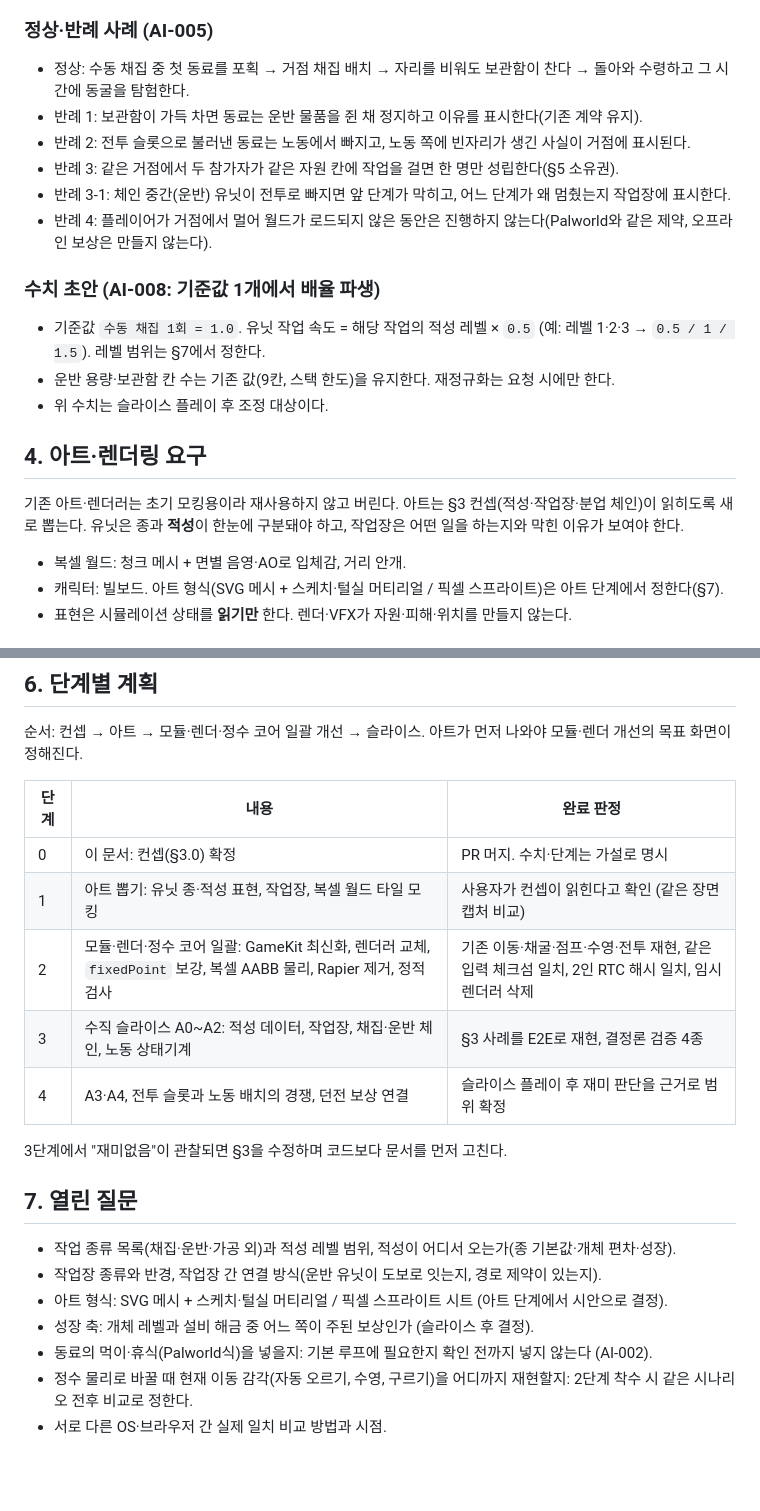
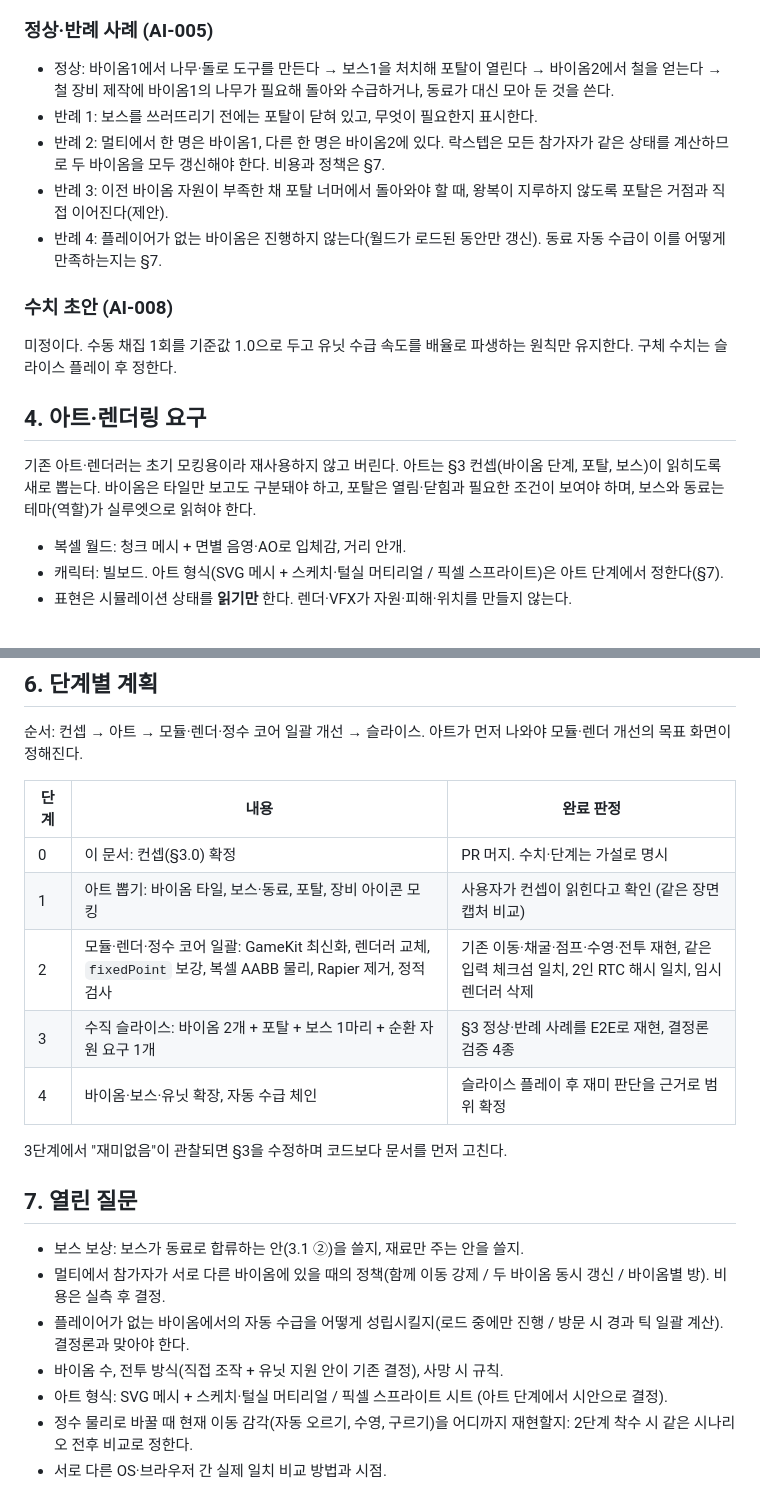
Before and after one commit to byh-playground/bloom-digmori, a Markdown page: docs/game-design.md, 2 parts joined by grey strips. GitHub-like rendering; blank space fills up the shorter version.

Commit message:
[docs] 포탈로 연결된 바이옴 진행과 순환 자원 요구로 컨셉 재정립 (#30)
깊이·거리 링·Palworld식 적성/작업장 안을 폐기하고 마크식 성장, 포탈 바이옴, 이전 바이옴 자원 요구를 확정한다.
보스 동료 합류 등은 제안으로만 남긴다.

Co-authored-by: Claude Sonnet 5.5 <noreply@anthropic.com>

```diff
--- a/docs/game-design.md
+++ b/docs/game-design.md
@@ -53,22 +57,19 @@
 
 ### 정상·반례 사례 (AI-005)
 
-- 정상: 수동 채집 중 첫 동료를 포획 → 거점 채집 배치 → 자리를 비워도 보관함이 찬다 → 돌아와 수령하고 그 시간에 동굴을 탐험한다.
-- 반례 1: 보관함이 가득 차면 동료는 운반 물품을 쥔 채 정지하고 이유를 표시한다(기존 계약 유지).
-- 반례 2: 전투 슬롯으로 불러낸 동료는 노동에서 빠지고, 노동 쪽에 빈자리가 생긴 사실이 거점에 표시된다.
-- 반례 3: 같은 거점에서 두 참가자가 같은 자원 칸에 작업을 걸면 한 명만 성립한다(§5 소유권).
-- 반례 3-1: 체인 중간(운반) 유닛이 전투로 빠지면 앞 단계가 막히고, 어느 단계가 왜 멈췄는지 작업장에 표시한다.
-- 반례 4: 플레이어가 거점에서 멀어 월드가 로드되지 않은 동안은 진행하지 않는다(Palworld와 같은 제약, 오프라인 보상은 만들지 않는다).
+- 정상: 바이옴1에서 나무·돌로 도구를 만든다 → 보스1을 처치해 포탈이 열린다 → 바이옴2에서 철을 얻는다 → 철 장비 제작에 바이옴1의 나무가 필요해 돌아와 수급하거나, 동료가 대신 모아 둔 것을 쓴다.
+- 반례 1: 보스를 쓰러뜨리기 전에는 포탈이 닫혀 있고, 무엇이 필요한지 표시한다.
+- 반례 2: 멀티에서 한 명은 바이옴1, 다른 한 명은 바이옴2에 있다. 락스텝은 모든 참가자가 같은 상태를 계산하므로 두 바이옴을 모두 갱신해야 한다. 비용과 정책은 §7.
+- 반례 3: 이전 바이옴 자원이 부족한 채 포탈 너머에서 돌아와야 할 때, 왕복이 지루하지 않도록 포탈은 거점과 직접 이어진다(제안).
+- 반례 4: 플레이어가 없는 바이옴은 진행하지 않는다(월드가 로드된 동안만 갱신). 동료 자동 수급이 이를 어떻게 만족하는지는 §7.
 
-### 수치 초안 (AI-008: 기준값 1개에서 배율 파생)
+### 수치 초안 (AI-008)
 
-- 기준값 `수동 채집 1회 = 1.0`. 유닛 작업 속도 = 해당 작업의 적성 레벨 × `0.5` (예: 레벨 1·2·3 → `0.5 / 1 / 1.5`). 레벨 범위는 §7에서 정한다.
-- 운반 용량·보관함 칸 수는 기존 값(9칸, 스택 한도)을 유지한다. 재정규화는 요청 시에만 한다.
-- 위 수치는 슬라이스 플레이 후 조정 대상이다.
+미정이다. 수동 채집 1회를 기준값 1.0으로 두고 유닛 수급 속도를 배율로 파생하는 원칙만 유지한다. 구체 수치는 슬라이스 플레이 후 정한다.
 
 ## 4. 아트·렌더링 요구
 
-기존 아트·렌더러는 초기 모킹용이라 재사용하지 않고 버린다. 아트는 §3 컨셉(적성·작업장·분업 체인)이 읽히도록 새로 뽑는다. 유닛은 종과 **적성**이 한눈에 구분돼야 하고, 작업장은 어떤 일을 하는지와 막힌 이유가 보여야 한다.
+기존 아트·렌더러는 초기 모킹용이라 재사용하지 않고 버린다. 아트는 §3 컨셉(바이옴 단계, 포탈, 보스)이 읽히도록 새로 뽑는다. 바이옴은 타일만 보고도 구분돼야 하고, 포탈은 열림·닫힘과 필요한 조건이 보여야 하며, 보스와 동료는 테마(역할)가 실루엣으로 읽혀야 한다.
 
 - 복셀 월드: 청크 메시 + 면별 음영·AO로 입체감, 거리 안개.
 - 캐릭터: 빌보드. 아트 형식(SVG 메시 + 스케치·털실 머티리얼 / 픽셀 스프라이트)은 아트 단계에서 정한다(§7).
@@ -111,19 +112,19 @@ to-be: 정수 AABB ── 복셀 충돌(정수 축 해소) ──▶ 위치/속
 | 단계 | 내용 | 완료 판정 |
 |---|---|---|
 | 0 | 이 문서: 컨셉(§3.0) 확정 | PR 머지. 수치·단계는 가설로 명시 |
-| 1 | 아트 뽑기: 유닛 종·적성 표현, 작업장, 복셀 월드 타일 모킹 | 사용자가 컨셉이 읽힌다고 확인 (같은 장면 캡처 비교) |
+| 1 | 아트 뽑기: 바이옴 타일, 보스·동료, 포탈, 장비 아이콘 모킹 | 사용자가 컨셉이 읽힌다고 확인 (같은 장면 캡처 비교) |
 | 2 | 모듈·렌더·정수 코어 일괄: GameKit 최신화, 렌더러 교체, `fixedPoint` 보강, 복셀 AABB 물리, Rapier 제거, 정적 검사 | 기존 이동·채굴·점프·수영·전투 재현, 같은 입력 체크섬 일치, 2인 RTC 해시 일치, 임시 렌더러 삭제 |
-| 3 | 수직 슬라이스 A0~A2: 적성 데이터, 작업장, 채집·운반 체인, 노동 상태기계 | §3 사례를 E2E로 재현, 결정론 검증 4종 |
-| 4 | A3·A4, 전투 슬롯과 노동 배치의 경쟁, 던전 보상 연결 | 슬라이스 플레이 후 재미 판단을 근거로 범위 확정 |
+| 3 | 수직 슬라이스: 바이옴 2개 + 포탈 + 보스 1마리 + 순환 자원 요구 1개 | §3 정상·반례 사례를 E2E로 재현, 결정론 검증 4종 |
+| 4 | 바이옴·보스·유닛 확장, 자동 수급 체인 | 슬라이스 플레이 후 재미 판단을 근거로 범위 확정 |
 
 3단계에서 "재미없음"이 관찰되면 §3을 수정하며 코드보다 문서를 먼저 고친다.
 
 ## 7. 열린 질문
 
-- 작업 종류 목록(채집·운반·가공 외)과 적성 레벨 범위, 적성이 어디서 오는가(종 기본값·개체 편차·성장).
-- 작업장 종류와 반경, 작업장 간 연결 방식(운반 유닛이 도보로 잇는지, 경로 제약이 있는지).
+- 보스 보상: 보스가 동료로 합류하는 안(3.1 ②)을 쓸지, 재료만 주는 안을 쓸지.
+- 멀티에서 참가자가 서로 다른 바이옴에 있을 때의 정책(함께 이동 강제 / 두 바이옴 동시 갱신 / 바이옴별 방). 비용은 실측 후 결정.
+- 플레이어가 없는 바이옴에서의 자동 수급을 어떻게 성립시킬지(로드 중에만 진행 / 방문 시 경과 틱 일괄 계산). 결정론과 맞아야 한다.
+- 바이옴 수, 전투 방식(직접 조작 + 유닛 지원 안이 기존 결정), 사망 시 규칙.
 - 아트 형식: SVG 메시 + 스케치·털실 머티리얼 / 픽셀 스프라이트 시트 (아트 단계에서 시안으로 결정).
-- 성장 축: 개체 레벨과 설비 해금 중 어느 쪽이 주된 보상인가 (슬라이스 후 결정).
-- 동료의 먹이·휴식(Palworld식)을 넣을지: 기본 루프에 필요한지 확인 전까지 넣지 않는다 (AI-002).
 - 정수 물리로 바꿀 때 현재 이동 감각(자동 오르기, 수영, 구르기)을 어디까지 재현할지: 2단계 착수 시 같은 시나리오 전후 비교로 정한다.
 - 서로 다른 OS·브라우저 간 실제 일치 비교 방법과 시점.
```
Also changed, not shown: other parts of docs/game-design.md (+31 -27 lines).
